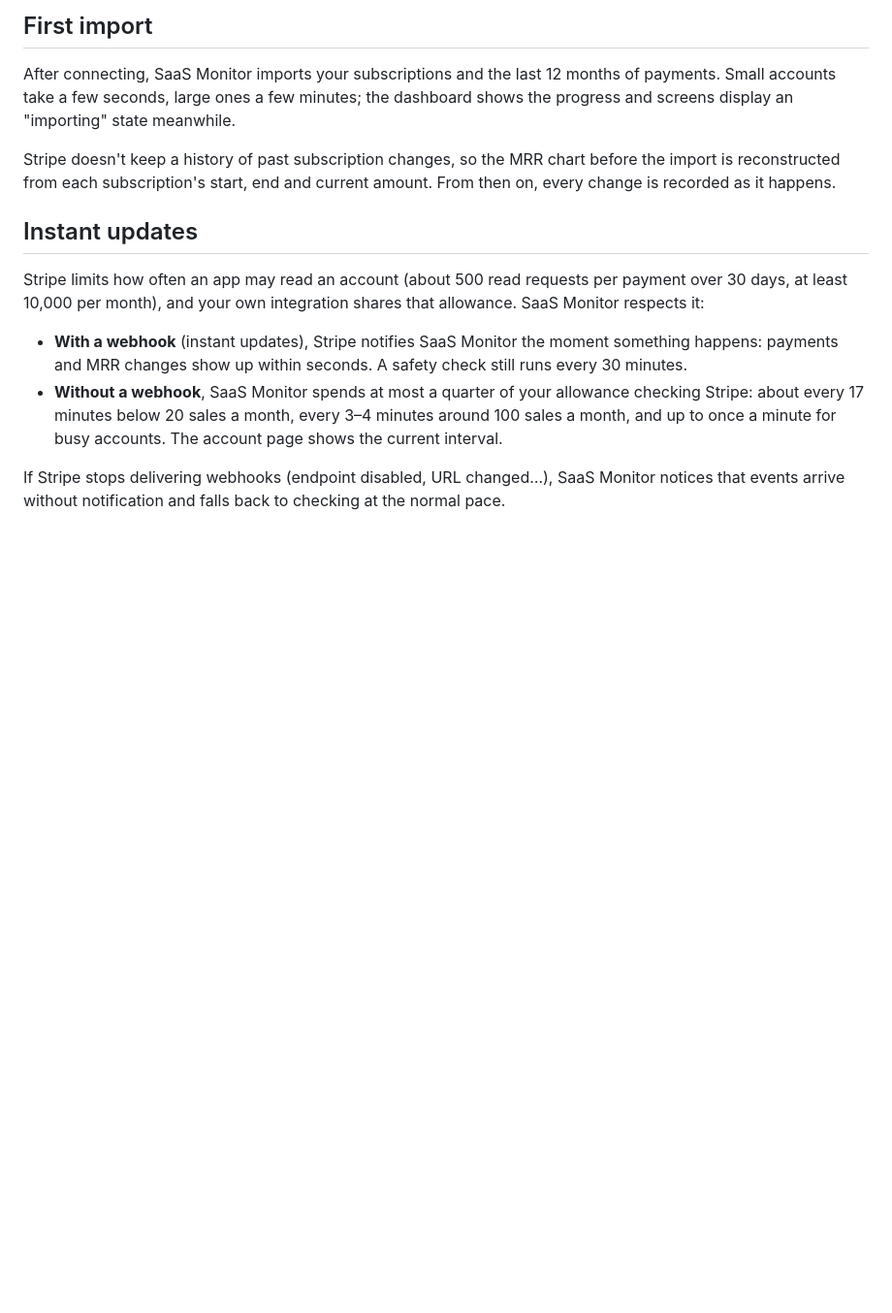
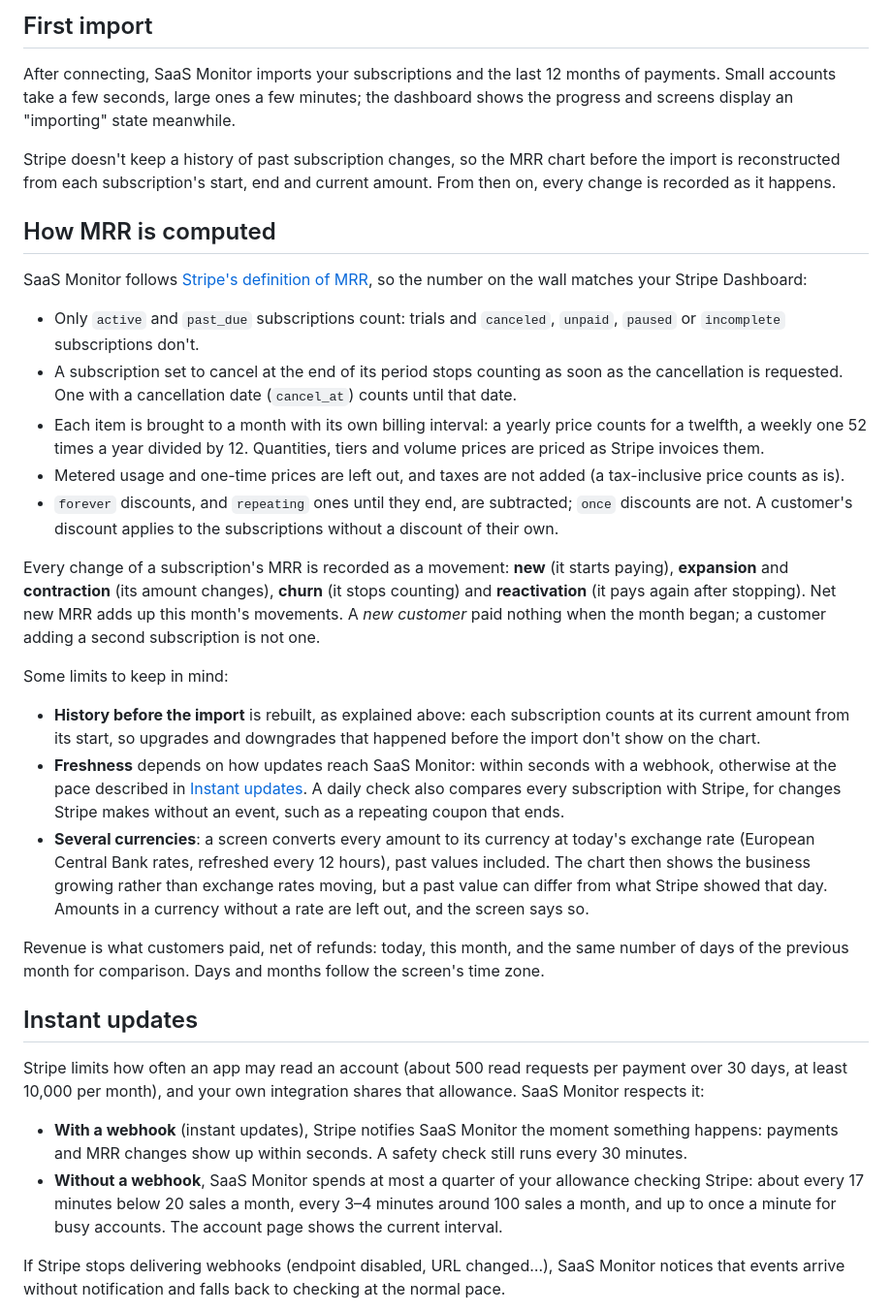
Before and after one commit to Synapsr/SaaS-Monitor, a Markdown page: docs/stripe.md, the part around the change. Shown at 97% size. GitHub-like rendering; blank space fills up the shorter version.

Commit message:
docs(stripe): explain how MRR is computed
The README pointed to docs/stripe.md for "Stripe's own definition" of MRR, which the page did
not describe. It now lists the rules the code applies, the movements and customers counted,
and the limits: history rebuilt before the import, freshness, and past amounts converted at
today's rate.

```diff
--- a/docs/stripe.md
+++ b/docs/stripe.md
@@ -44,6 +44,47 @@ Stripe doesn't keep a history of past subscription changes, so the MRR chart bef
 reconstructed from each subscription's start, end and current amount. From then on, every change
 is recorded as it happens.
 
+## How MRR is computed
+
+SaaS Monitor follows [Stripe's definition of MRR](https://docs.stripe.com/billing/subscriptions/analytics),
+so the number on the wall matches your Stripe Dashboard:
+
+- Only `active` and `past_due` subscriptions count: trials and `canceled`, `unpaid`, `paused` or
+  `incomplete` subscriptions don't.
+- A subscription set to cancel at the end of its period stops counting as soon as the cancellation
+  is requested. One with a cancellation date (`cancel_at`) counts until that date.
+- Each item is brought to a month with its own billing interval: a yearly price counts for a
+  twelfth, a weekly one 52 times a year divided by 12. Quantities, tiers and volume prices are
+  priced as Stripe invoices them.
+- Metered usage and one-time prices are left out, and taxes are not added (a tax-inclusive price
+  counts as is).
+- `forever` discounts, and `repeating` ones until they end, are subtracted; `once` discounts are
+  not. A customer's discount applies to the subscriptions without a discount of their own.
+
+Every change of a subscription's MRR is recorded as a movement: **new** (it starts paying),
+**expansion** and **contraction** (its amount changes), **churn** (it stops counting) and
+**reactivation** (it pays again after stopping). Net new MRR adds up this month's movements. A
+_new customer_ paid nothing when the month began; a customer adding a second subscription is not
+one.
+
+Some limits to keep in mind:
+
+- **History before the import** is rebuilt, as explained above: each subscription counts at its
+  current amount from its start, so upgrades and downgrades that happened before the import don't
+  show on the chart.
+- **Freshness** depends on how updates reach SaaS Monitor: within seconds with a webhook,
+  otherwise at the pace described in [Instant updates](#instant-updates). A daily check also
+  compares every subscription with Stripe, for changes Stripe makes without an event, such as a
+  repeating coupon that ends.
+- **Several currencies**: a screen converts every amount to its currency at today's exchange rate
+  (European Central Bank rates, refreshed every 12 hours), past values included. The chart then
+  shows the business growing rather than exchange rates moving, but a past value can differ from
+  what Stripe showed that day. Amounts in a currency without a rate are left out, and the screen
+  says so.
+
+Revenue is what customers paid, net of refunds: today, this month, and the same number of days of
+the previous month for comparison. Days and months follow the screen's time zone.
+
 ## Instant updates
 
 Stripe limits how often an app may read an account (about 500 read requests per payment over 30
```
Also changed, not shown: README.md (+2 -2 lines).
